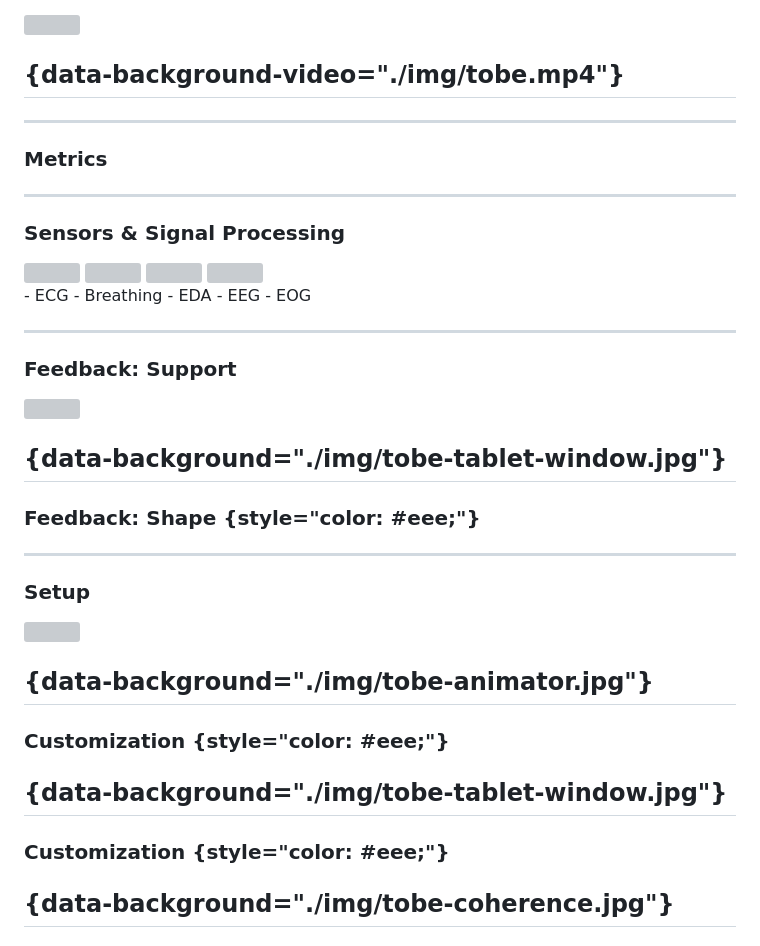
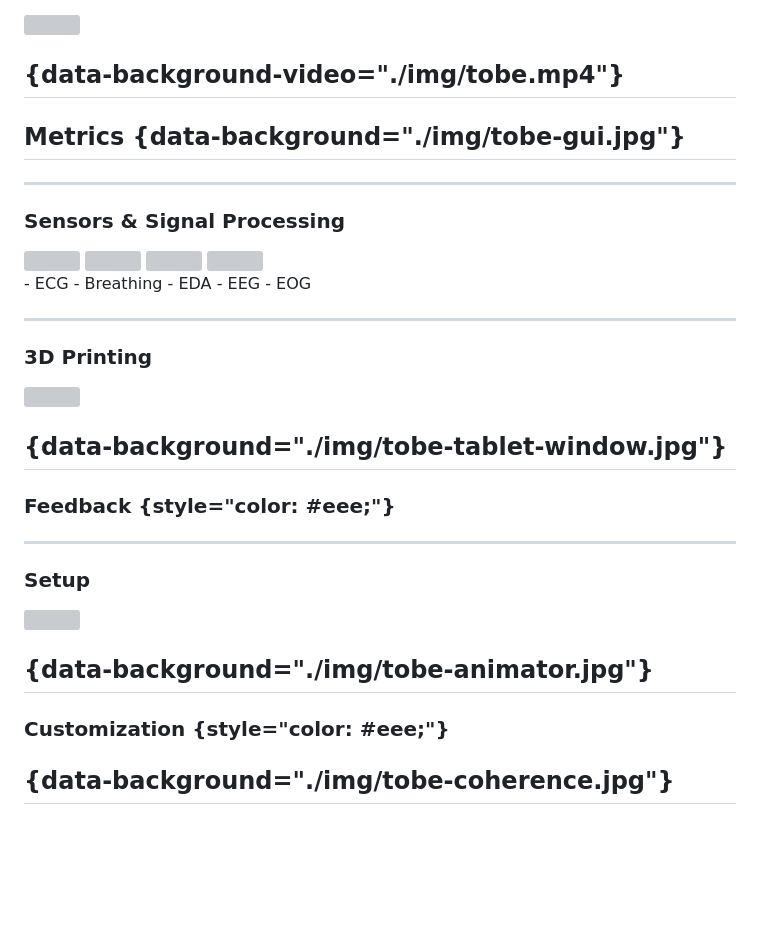
Before and after one commit to RenaudGervais/phd-defense, a Markdown page: phd-defense.md, the part around the change. GitHub-like rendering; blank space fills up the shorter version; grey boxes are pictures that could not be loaded.

Commit message:
Adding image of tobe gui and cleaning tobe part slides

```diff
--- a/phd-defense.md
+++ b/phd-defense.md
@@ -640,9 +640,8 @@ How to use these augmented objects to better know ourselves and others better?
 <!-- <video controls class="stretch" src="./img/tobe.mp4"></video> -->
 
 
----
 
-### Metrics
+## Metrics {data-background="./img/tobe-gui.jpg"}
 
 ---
 
@@ -663,13 +662,13 @@ How to use these augmented objects to better know ourselves and others better?
 
 ---
 
-### Feedback: Support
+### 3D Printing
 <img src="./img/tobe-potato.jpg" height="500px">
 
 
 
 ## {data-background="./img/tobe-tablet-window.jpg"}
-### Feedback: Shape {style="color: #eee;"}
+### Feedback {style="color: #eee;"}
 
 ---
 
@@ -680,10 +679,6 @@ How to use these augmented objects to better know ourselves and others better?
 ## {data-background="./img/tobe-animator.jpg"}
 ### Customization {style="color: #eee;"}
 
-
-
-## {data-background="./img/tobe-tablet-window.jpg"}
-### Customization {style="color: #eee;"}
 
 
 ## {data-background="./img/tobe-coherence.jpg"}
```
Also changed, not shown: img/tobe-gui.jpg (added), 1 other file.
